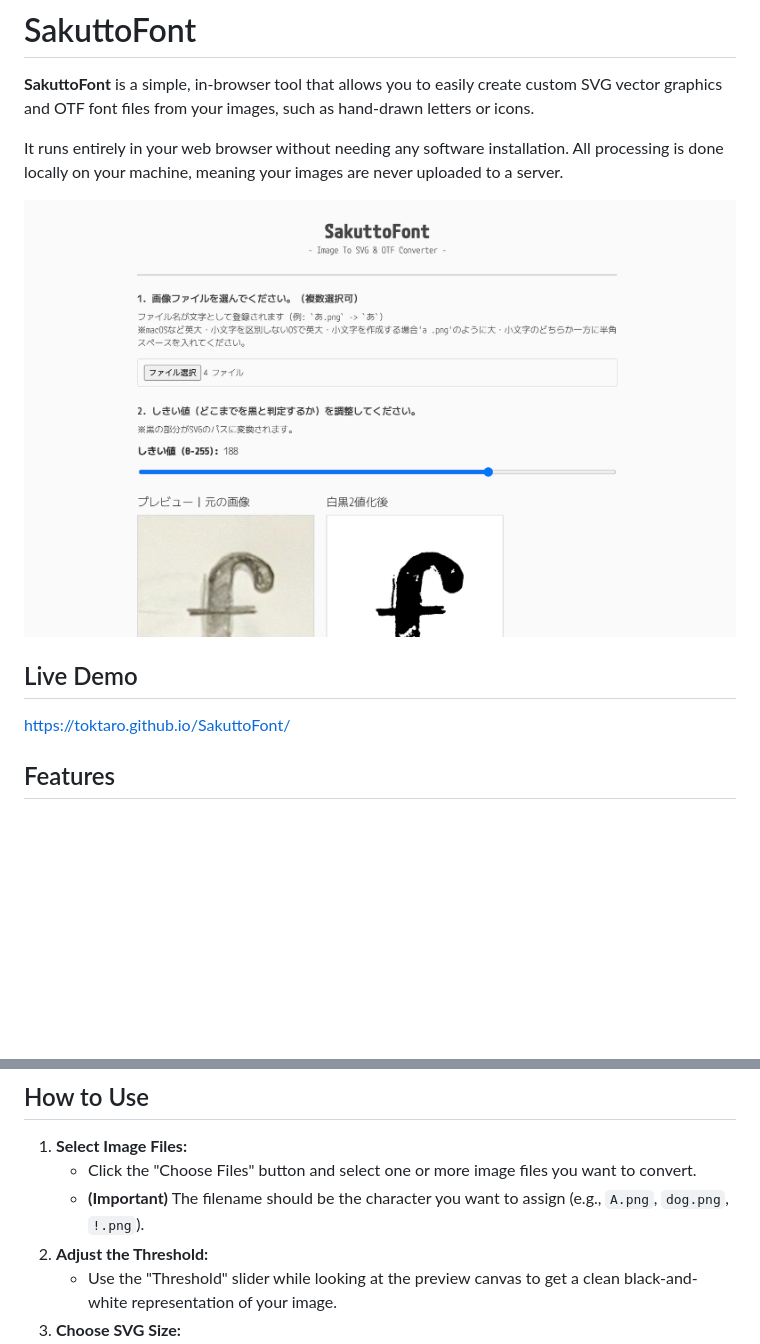
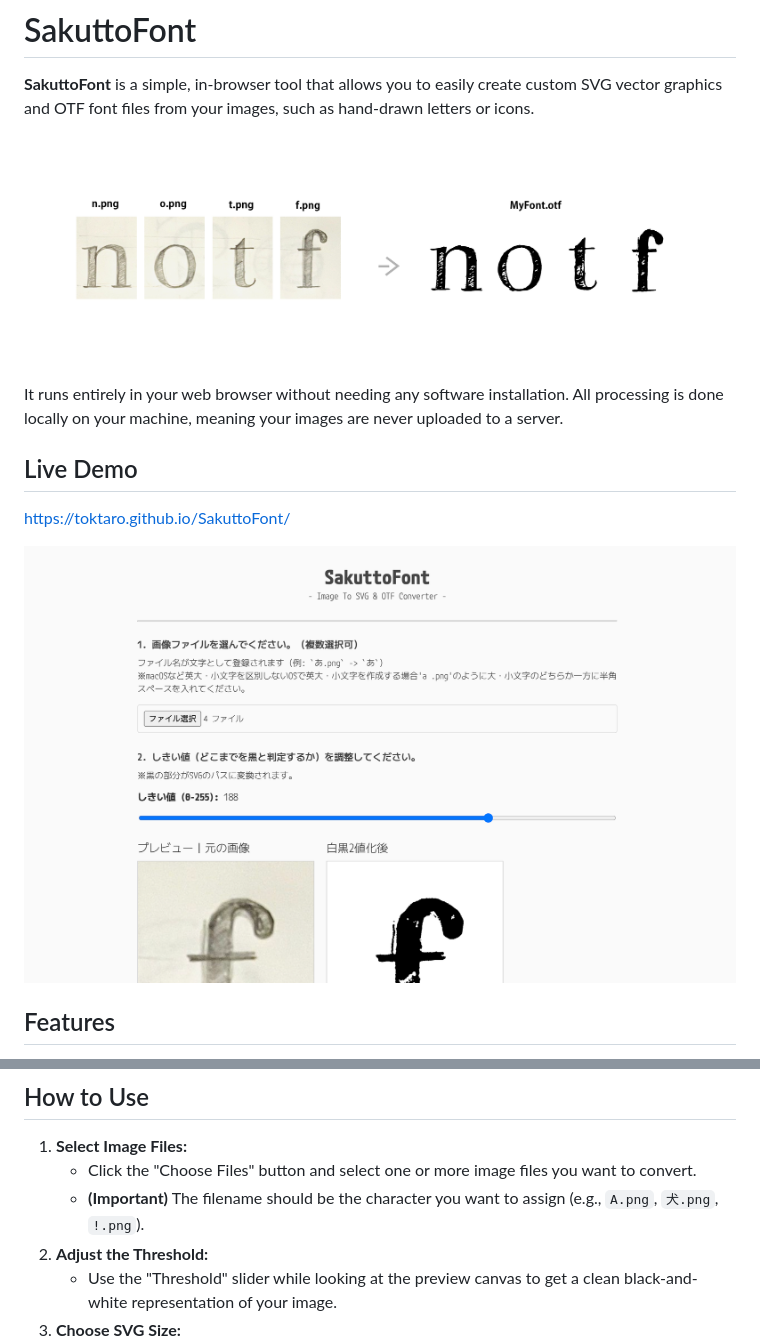
Before and after one commit to toktaro/SakuttoFont, a Markdown page: README.md, 2 parts joined by grey strips. Rendered like a GitHub page; blank space fills up the shorter version.

Commit message:
Enhance README with screenshot and text updates
Updated README to include a screenshot and improved text clarity.

```diff
--- a/README.md
+++ b/README.md
@@ -2,12 +2,15 @@
 
 **SakuttoFont** is a simple, in-browser tool that allows you to easily create custom SVG vector graphics and OTF font files from your images, such as hand-drawn letters or icons.
 
+![convert png files to otf](screenshots/png_to_otf.png)
+
 It runs entirely in your web browser without needing any software installation. All processing is done locally on your machine, meaning your images are never uploaded to a server.
 
-![SakuttoFont Screenshot](screenshots/top.png)
 
 ## Live Demo
 [https://toktaro.github.io/SakuttoFont/](https://toktaro.github.io/SakuttoFont/)
+
+![SakuttoFont Screenshot](screenshots/top.png)
 
 ## Features
 
@@ -29,7 +32,7 @@ It runs entirely in your web browser without needing any software installation.
 
 1.  **Select Image Files:**
     *   Click the "Choose Files" button and select one or more image files you want to convert.
-    *   **(Important)** The filename should be the character you want to assign (e.g., `A.png`, `dog.png`, `!.png`).
+    *   **(Important)** The filename should be the character you want to assign (e.g., `A.png`, `犬.png`, `!.png`).
 2.  **Adjust the Threshold:**
     *   Use the "Threshold" slider while looking at the preview canvas to get a clean black-and-white representation of your image.
 3.  **Choose SVG Size:**
```
Also changed, not shown: other parts of README.md (+5 -1 lines).
